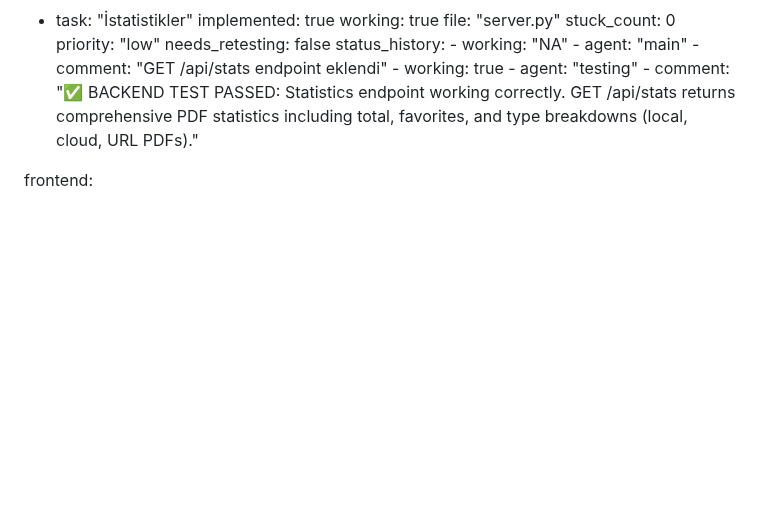
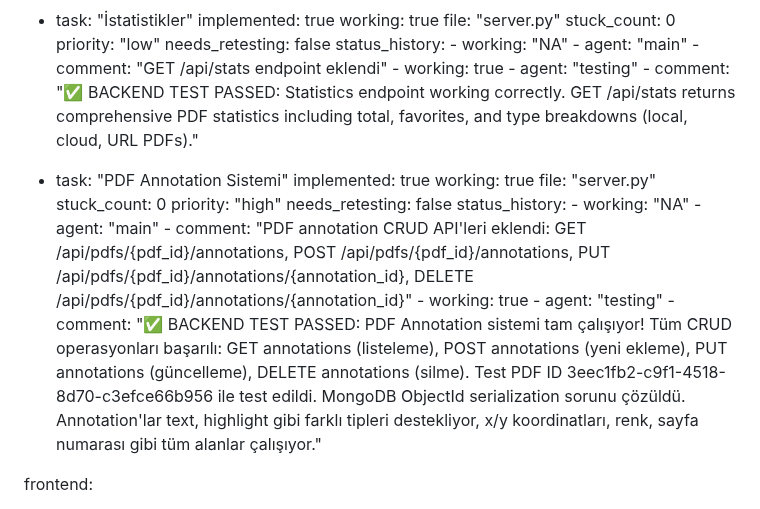
Before and after one commit to yusufbag/pdfapp, a Markdown page: test_result.md, the part around the change. Drawn GitHub-style; blank space fills up the shorter version.

Commit message:
auto-commit for 05a383c3-5be8-4f07-abc4-00959e026ae3

```diff
--- a/test_result.md
+++ b/test_result.md
@@ -180,6 +180,21 @@ backend:
         - agent: "testing"
         - comment: "✅ BACKEND TEST PASSED: Statistics endpoint working correctly. GET /api/stats returns comprehensive PDF statistics including total, favorites, and type breakdowns (local, cloud, URL PDFs)."
 
+  - task: "PDF Annotation Sistemi"
+    implemented: true
+    working: true
+    file: "server.py"
+    stuck_count: 0
+    priority: "high"
+    needs_retesting: false
+    status_history:
+        - working: "NA"
+        - agent: "main"
+        - comment: "PDF annotation CRUD API'leri eklendi: GET /api/pdfs/{pdf_id}/annotations, POST /api/pdfs/{pdf_id}/annotations, PUT /api/pdfs/{pdf_id}/annotations/{annotation_id}, DELETE /api/pdfs/{pdf_id}/annotations/{annotation_id}"
+        - working: true
+        - agent: "testing"
+        - comment: "✅ BACKEND TEST PASSED: PDF Annotation sistemi tam çalışıyor! Tüm CRUD operasyonları başarılı: GET annotations (listeleme), POST annotations (yeni ekleme), PUT annotations (güncelleme), DELETE annotations (silme). Test PDF ID 3eec1fb2-c9f1-4518-8d70-c3efce66b956 ile test edildi. MongoDB ObjectId serialization sorunu çözüldü. Annotation'lar text, highlight gibi farklı tipleri destekliyor, x/y koordinatları, renk, sayfa numarası gibi tüm alanlar çalışıyor."
+
 frontend:
   - task: "Ana Sayfa PDF Listesi"
     implemented: true
```
